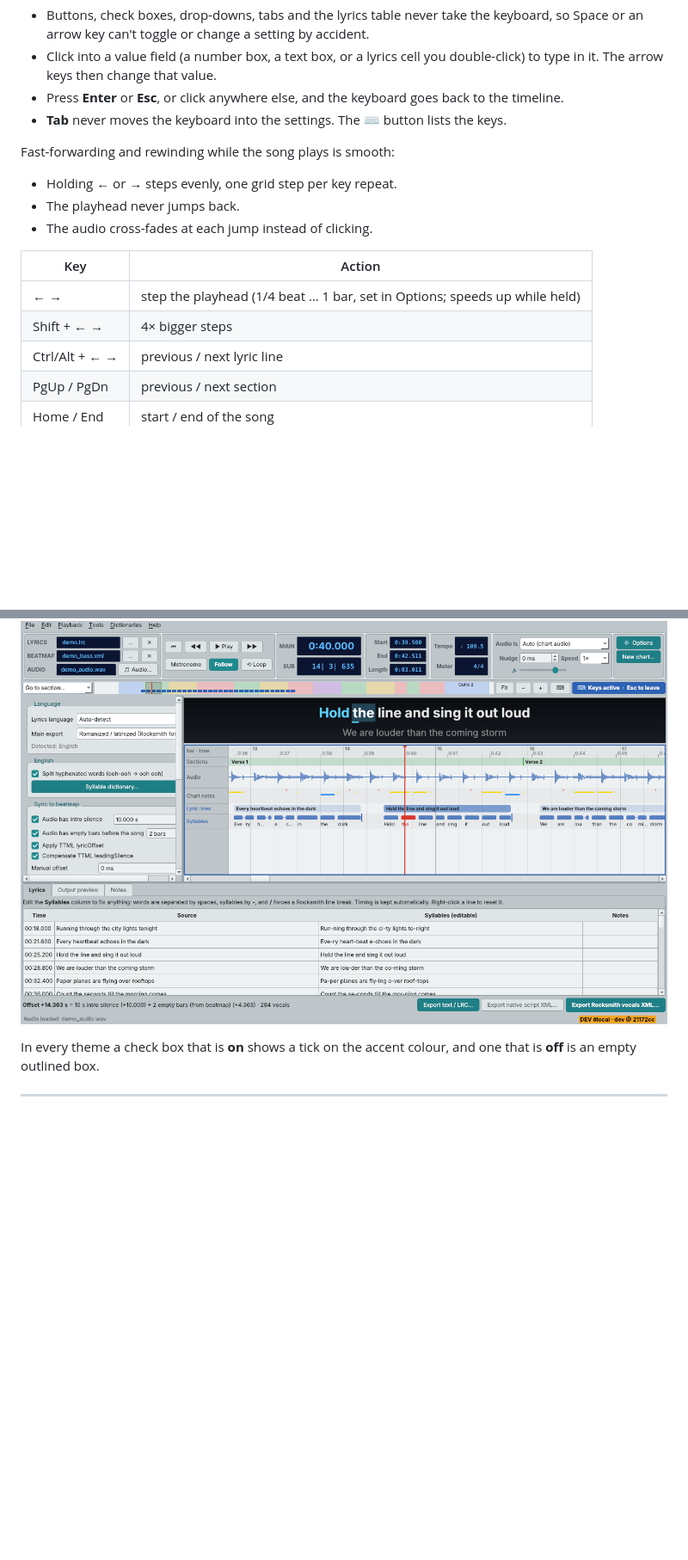
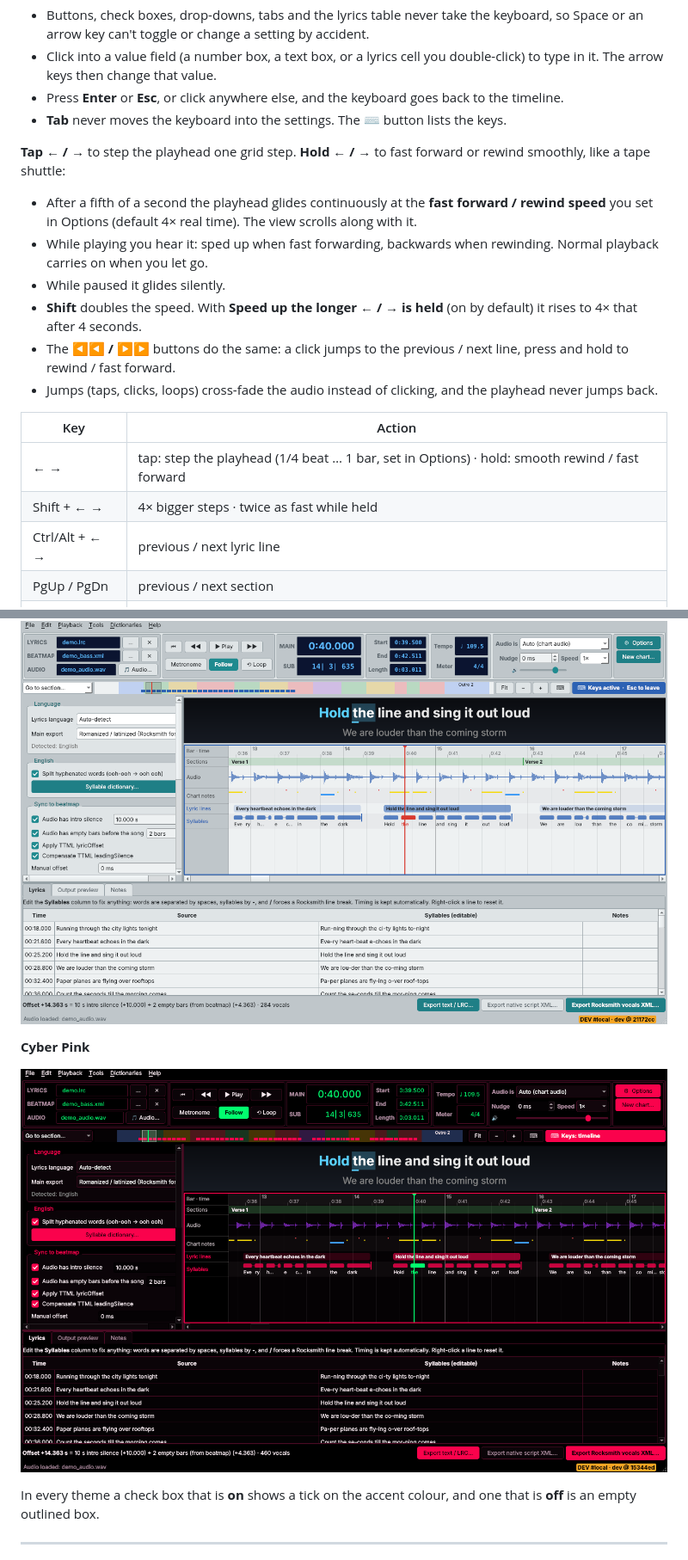
Before and after one commit to Elevatorisbest/Lyridan, a Markdown page: README.md, 2 parts joined by grey strips. Shown at 86% size. Drawn GitHub-style; pictures changed too: docs/screenshots/theme_cyber_pink.png (added); folded sections open; blank space fills up the shorter version.

```diff
--- a/README.md
+++ b/README.md
@@ -158,16 +158,19 @@ The timeline always has the keyboard, so the keys below work straight away, play
 - Press **Enter** or **Esc**, or click anywhere else, and the keyboard goes back to the timeline.
 - **Tab** never moves the keyboard into the settings. The ⌨ button lists the keys.
 
-Fast-forwarding and rewinding while the song plays is smooth:
+**Tap ← / →** to step the playhead one grid step. **Hold ← / →** to fast forward or rewind smoothly, like a tape shuttle:
 
-- Holding ← or → steps evenly, one grid step per key repeat.
-- The playhead never jumps back.
-- The audio cross-fades at each jump instead of clicking.
+- After a fifth of a second the playhead glides continuously at the **fast forward / rewind speed** you set in Options (default 4× real time). The view scrolls along with it.
+- While playing you hear it: sped up when fast forwarding, backwards when rewinding. Normal playback carries on when you let go.
+- While paused it glides silently.
+- **Shift** doubles the speed. With **Speed up the longer ← / → is held** (on by default) it rises to 4× that after 4 seconds.
+- The **◀◀ / ▶▶** buttons do the same: a click jumps to the previous / next line, press and hold to rewind / fast forward.
+- Jumps (taps, clicks, loops) cross-fade the audio instead of clicking, and the playhead never jumps back.
 
 | Key | Action |
 |---|---|
-| ← → | step the playhead (1/4 beat … 1 bar, set in Options; speeds up while held) |
-| Shift + ← → | 4× bigger steps |
+| ← → | tap: step the playhead (1/4 beat … 1 bar, set in Options) · hold: smooth rewind / fast forward |
+| Shift + ← → | 4× bigger steps · twice as fast while held |
 | Ctrl/Alt + ← → | previous / next lyric line |
 | PgUp / PgDn | previous / next section |
 | Home / End | start / end of the song |
@@ -350,6 +354,10 @@ Open them with the **⚙ Options** button at the right end of the toolbar (or Ed
 **Studio Console Light**
 
 ![Studio Console Light theme](docs/screenshots/theme_studio_console_light.png)
+
+**Cyber Pink**
+
+![Cyber Pink theme](docs/screenshots/theme_cyber_pink.png)
 
 </details>
 
```
Also changed, not shown: other parts of README.md (+4 -3 lines), 8 other files.
